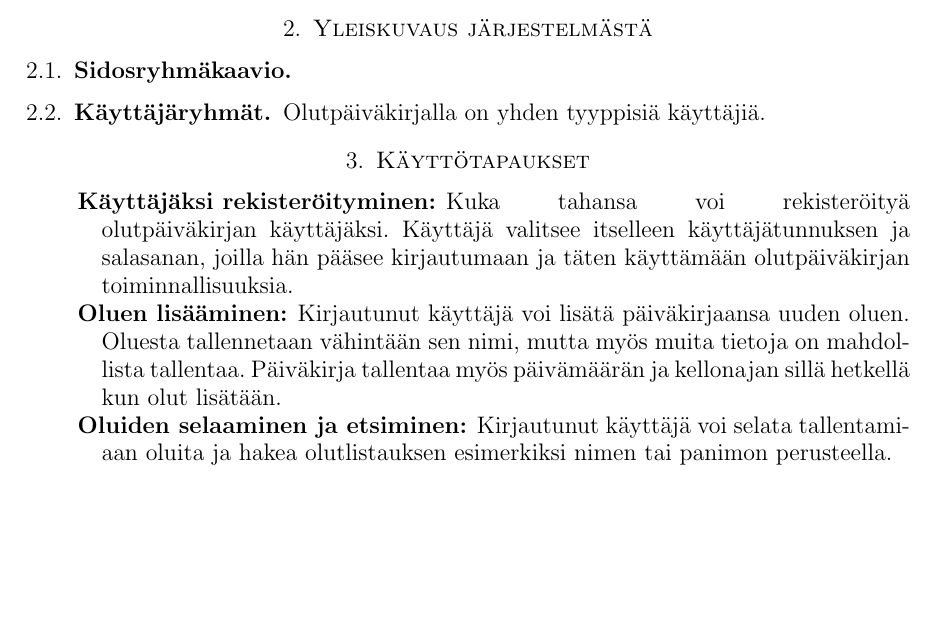
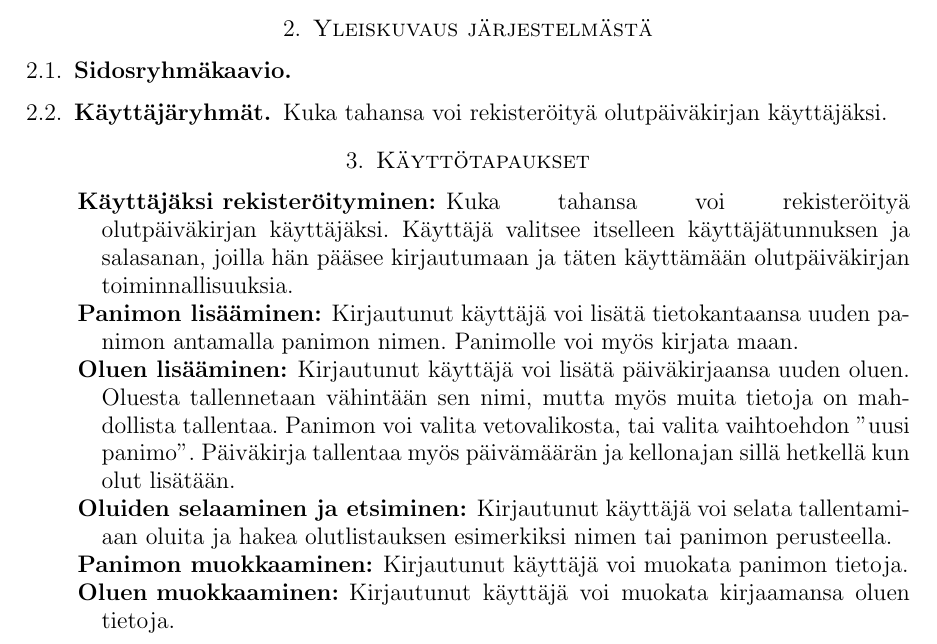
Before and after one commit to kaarlor/tsoha, a LaTeX paper (dokumentaatio/suunnitteludokumentti.tex): part of the page, cut so that both start at the same text, the shorter picture padded with empty space. Compiled offline with pdfLaTeX.

Commit message:
käyttötapauksia lisätty

```diff
--- a/dokumentaatio/suunnitteludokumentti.tex
+++ b/dokumentaatio/suunnitteludokumentti.tex
@@ -33,16 +33,23 @@ Olutpäiväkirja toteutetaan php-kielellä ja tietokantahaut SQL-kyselyin.
 
 \subsection{Käyttäjäryhmät}
 
-Olutpäiväkirjalla on yhden tyyppisiä käyttäjiä.
+Kuka tahansa voi rekisteröityä olutpäiväkirjan käyttäjäksi.
 
 \section{Käyttötapaukset}
 
 \begin{description}
 \item[Käyttäjäksi rekisteröityminen] Kuka tahansa voi rekisteröityä olutpäiväkirjan käyttäjäksi. Käyttäjä valitsee itselleen käyttäjätunnuksen ja salasanan, joilla hän pääsee kirjautumaan ja täten käyttämään olutpäiväkirjan toiminnallisuuksia.
 
-\item[Oluen lisääminen] Kirjautunut käyttäjä voi lisätä päiväkirjaansa uuden oluen. Oluesta tallennetaan vähintään sen nimi, mutta myös muita tietoja on mahdollista tallentaa. Päiväkirja tallentaa myös päivämäärän ja kellonajan sillä hetkellä kun olut lisätään.
+\item[Panimon lisääminen] Kirjautunut käyttäjä voi lisätä tietokantaansa uuden panimon antamalla panimon nimen. Panimolle voi myös kirjata maan.
+
+\item[Oluen lisääminen] Kirjautunut käyttäjä voi lisätä päiväkirjaansa uuden oluen. Oluesta tallennetaan vähintään sen nimi, mutta myös muita tietoja on mahdollista tallentaa. Panimon voi valita vetovalikosta, tai valita vaihtoehdon ''uusi panimo''. Päiväkirja tallentaa myös päivämäärän ja kellonajan sillä hetkellä kun olut lisätään.
 
 \item[Oluiden selaaminen ja etsiminen] Kirjautunut käyttäjä voi selata tallentamiaan oluita ja hakea olutlistauksen esimerkiksi nimen tai panimon perusteella.
+
+\item[Panimon muokkaaminen] Kirjautunut käyttäjä voi muokata panimon tietoja.
+
+\item[Oluen muokkaaminen] Kirjautunut käyttäjä voi muokata kirjaamansa oluen tietoja.
+
 \end{description}
 
 \end{document}
```
Also changed, not shown: dokumentaatio/suunnitteludokumentti.pdf, 1 other file.
